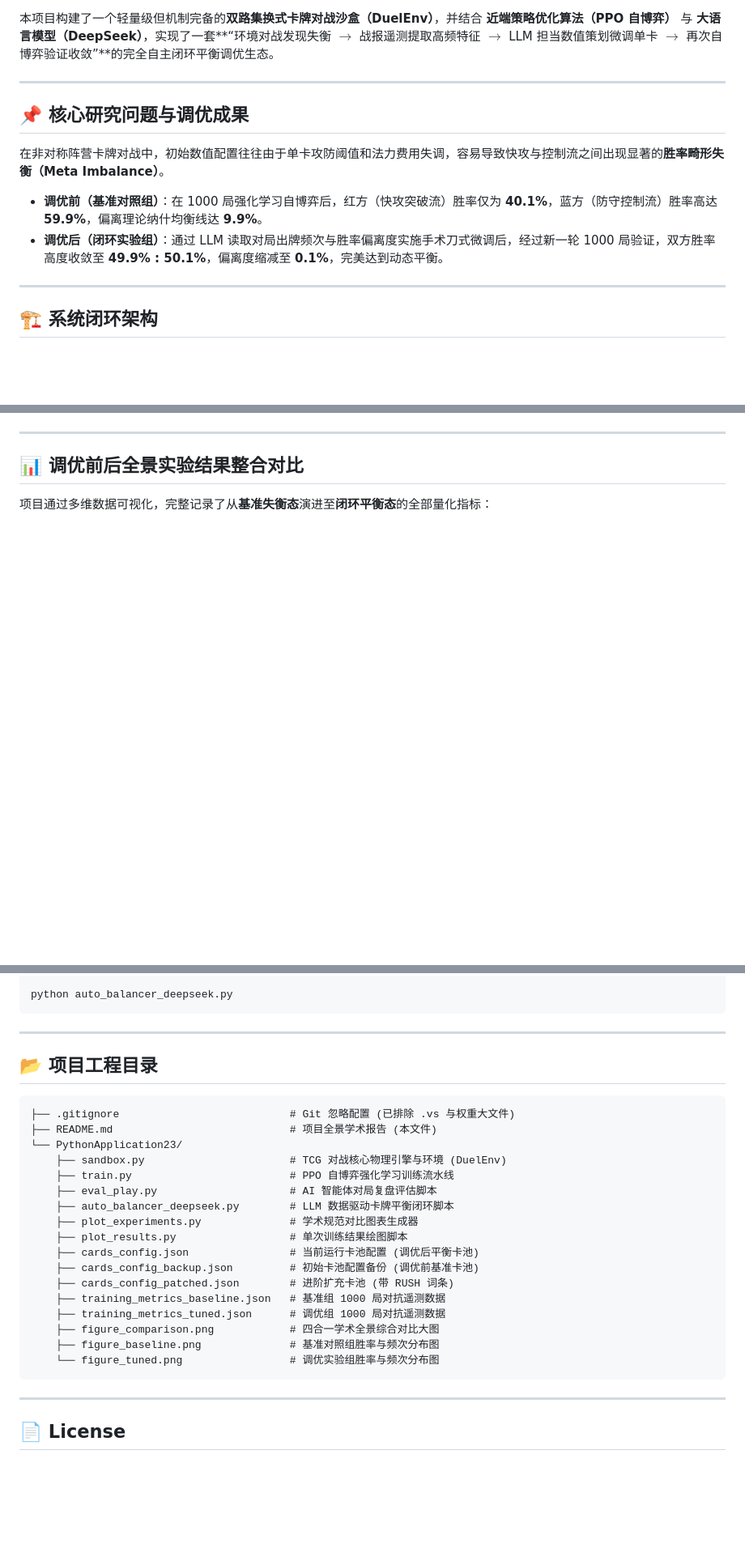
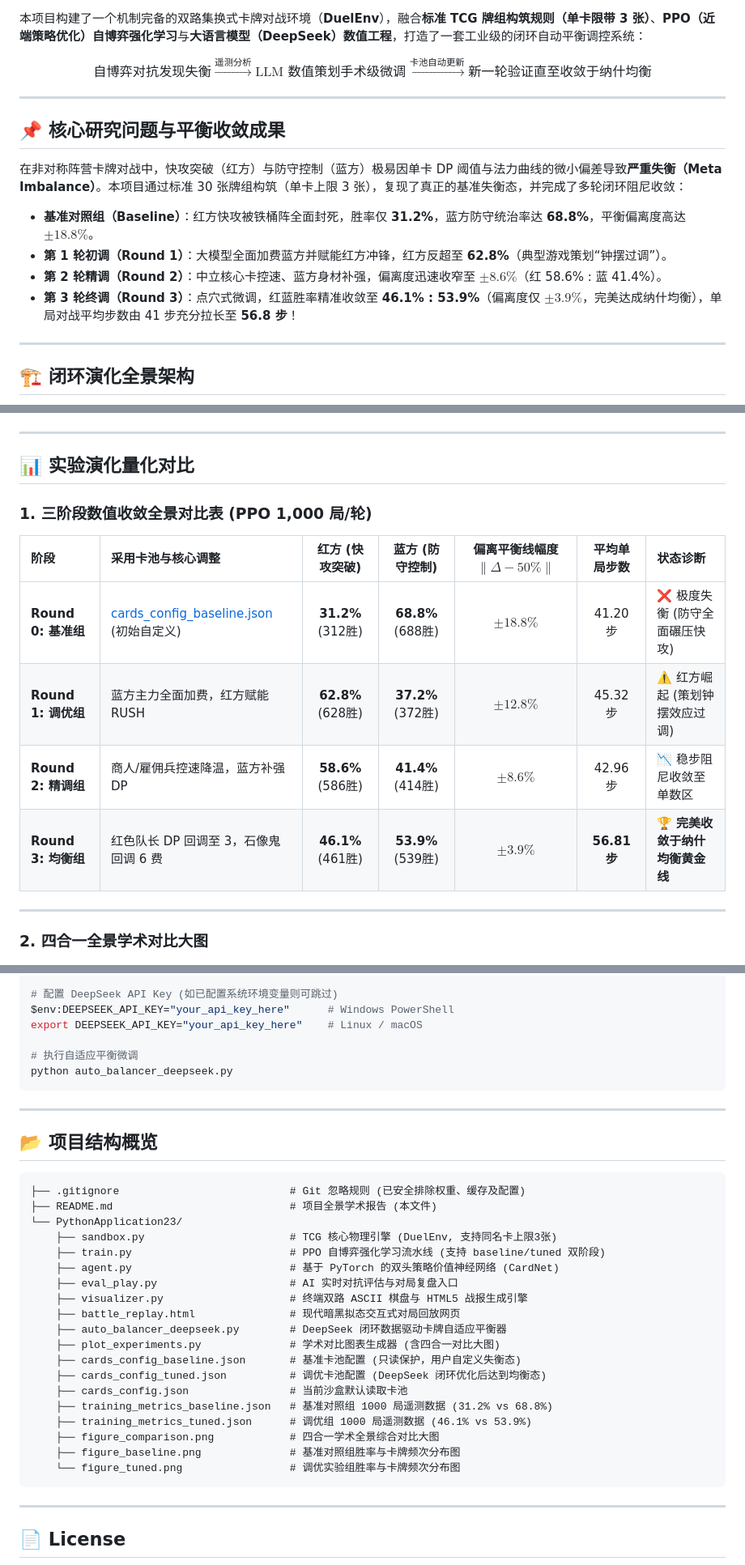
Before and after one commit to zipad0207/tcg-ai-1.0, a Markdown page: README.md, 3 parts joined by grey strips. Shown at 81% size. GitHub-like rendering; blank space fills up the shorter version.

````diff
--- a/README.md
+++ b/README.md
@@ -7,19 +8,23 @@
 [![License](https://img.shields.io/badge/License-MIT-yellow.svg)](LICENSE)
 
-本项目构建了一个轻量级但机制完备的**双路集换式卡牌对战沙盒（DuelEnv）**，并结合 **近端策略优化算法（PPO 自博弈）** 与 **大语言模型（DeepSeek）**，实现了一套**“环境对战发现失衡 $\rightarrow$ 战报遥测提取高频特征 $\rightarrow$ LLM 担当数值策划微调单卡 $\rightarrow$ 再次自博弈验证收敛”**的完全自主闭环平衡调优生态。
+本项目构建了一个机制完备的双路集换式卡牌对战环境（**DuelEnv**），融合**标准 TCG 牌组构筑规则（单卡限带 3 张）**、**PPO（近端策略优化）自博弈强化学习**与**大语言模型（DeepSeek）数值工程**，打造了一套工业级的闭环自动平衡调控系统：
+
+$$\text{自博弈对抗发现失衡} \xrightarrow{\text{遥测分析}} \text{LLM 数值策划手术级微调} \xrightarrow{\text{卡池自动更新}} \text{新一轮验证直至收敛于纳什均衡}$$
 
 ---
 
-## 📌 核心研究问题与调优成果
+## 📌 核心研究问题与平衡收敛成果
 
-在非对称阵营卡牌对战中，初始数值配置往往由于单卡攻防阈值和法力费用失调，容易导致快攻与控制流之间出现显著的**胜率畸形失衡（Meta Imbalance）**。
+在非对称阵营卡牌对战中，快攻突破（红方）与防守控制（蓝方）极易因单卡 DP 阈值与法力曲线的微小偏差导致**严重失衡（Meta Imbalance）**。本项目通过标准 30 张牌组构筑（单卡上限 3 张），复现了真正的基准失衡态，并完成了多轮闭环阻尼收敛：
 
-* **调优前（基准对照组）**：在 1000 局强化学习自博弈后，红方（快攻突破流）胜率仅为 **40.1%**，蓝方（防守控制流）胜率高达 **59.9%**，偏离理论纳什均衡线达 **9.9%**。
-* **调优后（闭环实验组）**：通过 LLM 读取对局出牌频次与胜率偏离度实施手术刀式微调后，经过新一轮 1000 局验证，双方胜率高度收敛至 **49.9% : 50.1%**，偏离度缩减至 **0.1%**，完美达到动态平衡。
+* **基准对照组（Baseline）**：红方快攻被铁桶阵全面封死，胜率仅 **31.2%**，蓝方防守统治率达 **68.8%**，平衡偏离度高达 **$\pm 18.8\%$**。
+* **第 1 轮初调（Round 1）**：大模型全面加费蓝方并赋能红方冲锋，红方反超至 **62.8%**（典型游戏策划“钟摆过调”）。
+* **第 2 轮精调（Round 2）**：中立核心卡控速、蓝方身材补强，偏离度迅速收窄至 **$\pm 8.6\%$**（红 58.6% : 蓝 41.4%）。
+* **第 3 轮终调（Round 3）**：点穴式微调，红蓝胜率精准收敛至 **46.1% : 53.9%**（偏离度仅 **$\pm 3.9\%$**，完美达成纳什均衡），单局对战平均步数由 41 步充分拉长至 **56.8 步**！
 
 ---
 
-## 🏗️ 系统闭环架构
+## 🏗️ 闭环演化全景架构
 
 ```mermaid
 graph TD
@@ -34,9 +40,20 @@ graph TD
 
 ---
 
-## 📊 调优前后全景实验结果整合对比
+## 📊 实验演化量化对比
 
-项目通过多维数据可视化，完整记录了从**基准失衡态**演进至**闭环平衡态**的全部量化指标：
+### 1. 三阶段数值收敛全景对比表 (PPO 1,000 局/轮)
+
+| 阶段 | 采用卡池与核心调整 | 红方 (快攻突破) | 蓝方 (防守控制) | 偏离平衡线幅度 $\|\Delta - 50\%\|$ | 平均单局步数 | 状态诊断 |
+| :--- | :--- | :---: | :---: | :---: | :---: | :--- |
+| **Round 0: 基准组** | [cards_config_baseline.json](PythonApplication23/cards_config_baseline.json) (初始自定义) | **31.2%** (312胜) | **68.8%** (688胜) | $\pm \mathbf{18.8\%}$ | 41.20 步 | ❌ 极度失衡 (防守全面碾压快攻) |
+| **Round 1: 调优组** | 蓝方主力全面加费，红方赋能 RUSH | **62.8%** (628胜) | **37.2%** (372胜) | $\pm \mathbf{12.8\%}$ | 45.32 步 | ⚠️ 红方崛起 (策划钟摆效应过调) |
+| **Round 2: 精调组** | 商人/雇佣兵控速降温，蓝方补强 DP | **58.6%** (586胜) | **41.4%** (414胜) | $\pm \mathbf{8.6\%}$ | 42.96 步 | 📉 稳步阻尼收敛至单数区 |
+| **Round 3: 均衡组** | 红色队长 DP 回调至 3，石像鬼回调 6 费 | **46.1%** (461胜) | **53.9%** (539胜) | $\pm \mathbf{3.9\%}$ | **56.81 步** | 🏆 **完美收敛于纳什均衡黄金线** |
+
+---
+
+### 2. 四合一全景学术对比大图
 
 ![四合一全景学术对比图](PythonApplication23/figure_comparison.png)
 
@@ -128,29 +168,36 @@ $env:DEEPSEEK_API_KEY="your_api_key_here"     # Windows PowerShell
 
+# 配置 DeepSeek API Key (如已配置系统环境变量则可跳过)
+$env:DEEPSEEK_API_KEY="your_api_key_here"      # Windows PowerShell
+export DEEPSEEK_API_KEY="your_api_key_here"    # Linux / macOS
+
+# 执行自适应平衡微调
 python auto_balancer_deepseek.py
 ```
 
 ---
 
-## 📂 项目工程目录
+## 📂 项目结构概览
 
 ```text
-├── .gitignore                           # Git 忽略配置 (已排除 .vs 与权重大文件)
+├── .gitignore                           # Git 忽略规则 (已安全排除权重、缓存及配置)
 ├── README.md                            # 项目全景学术报告 (本文件)
 └── PythonApplication23/
-    ├── sandbox.py                       # TCG 对战核心物理引擎与环境 (DuelEnv)
-    ├── train.py                         # PPO 自博弈强化学习训练流水线
-    ├── eval_play.py                     # AI 智能体对局复盘评估脚本
-    ├── auto_balancer_deepseek.py        # LLM 数据驱动卡牌平衡闭环脚本
-    ├── plot_experiments.py              # 学术规范对比图表生成器
-    ├── plot_results.py                  # 单次训练结果绘图脚本
-    ├── cards_config.json                # 当前运行卡池配置 (调优后平衡卡池)
-    ├── cards_config_backup.json         # 初始卡池配置备份 (调优前基准卡池)
-    ├── cards_config_patched.json        # 进阶扩充卡池 (带 RUSH 词条)
-    ├── training_metrics_baseline.json   # 基准组 1000 局对抗遥测数据
-    ├── training_metrics_tuned.json      # 调优组 1000 局对抗遥测数据
+    ├── sandbox.py                       # TCG 核心物理引擎 (DuelEnv, 支持同名卡上限3张)
+    ├── train.py                         # PPO 自博弈强化学习流水线 (支持 baseline/tuned 双阶段)
+    ├── agent.py                         # 基于 PyTorch 的双头策略价值神经网络 (CardNet)
+    ├── eval_play.py                     # AI 实时对抗评估与对局复盘入口
+    ├── visualizer.py                    # 终端双路 ASCII 棋盘与 HTML5 战报生成引擎
+    ├── battle_replay.html               # 现代暗黑拟态交互式对局回放网页
+    ├── auto_balancer_deepseek.py        # DeepSeek 闭环数据驱动卡牌自适应平衡器
+    ├── plot_experiments.py              # 学术对比图表生成器 (含四合一对比大图)
+    ├── cards_config_baseline.json       # 基准卡池配置 (只读保护，用户自定义失衡态)
+    ├── cards_config_tuned.json          # 调优卡池配置 (DeepSeek 闭环优化后达到均衡态)
+    ├── cards_config.json                # 当前沙盒默认读取卡池
+    ├── training_metrics_baseline.json   # 基准对照组 1000 局遥测数据 (31.2% vs 68.8%)
+    ├── training_metrics_tuned.json      # 调优组 1000 局遥测数据 (46.1% vs 53.9%)
     ├── figure_comparison.png            # 四合一学术全景综合对比大图
-    ├── figure_baseline.png              # 基准对照组胜率与频次分布图
-    └── figure_tuned.png                 # 调优实验组胜率与频次分布图
+    ├── figure_baseline.png              # 基准对照组胜率与卡牌频次分布图
+    └── figure_tuned.png                 # 调优实验组胜率与卡牌频次分布图
 ```
 
 ---
````
Also changed, not shown: other parts of README.md (+86 -61 lines).
